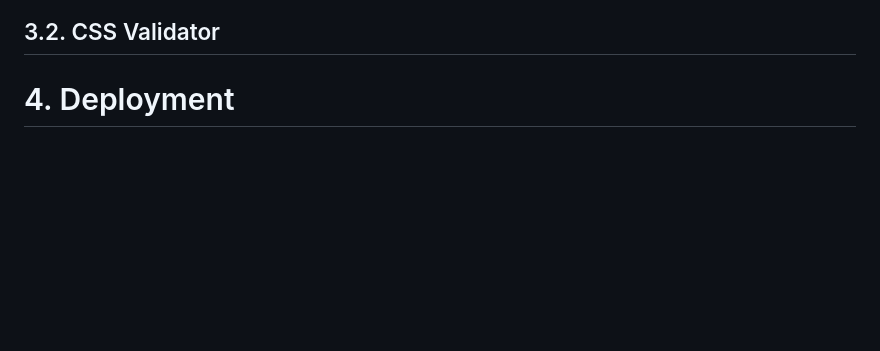
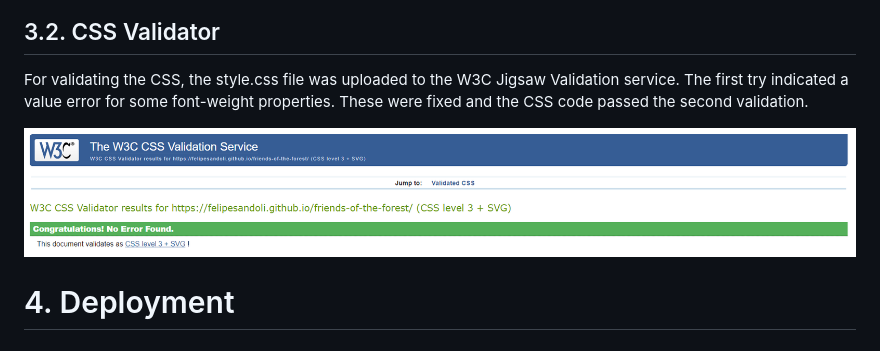
Before and after one commit to felipesandoli/friends-of-the-forest, a Markdown page: README.md, the part around the change. Drawn GitHub-style; pictures changed too: docs/validation/css-validator-pass.png (added); blank space fills up the shorter version.

Commit message:
Add css validation info to README.md

```diff
--- a/README.md
+++ b/README.md
@@ -119,6 +119,10 @@ All pages were validated using the W3C Markup Validator. The first validation in
 
 ## 3.2. CSS Validator
 
+For validating the CSS, the style.css file was uploaded to the W3C Jigsaw Validation service. The first try indicated a value error for some font-weight properties. These were fixed and the CSS code passed the second validation.
+
+![CSS Validation Pass](docs/validation/css-validator-pass.png)
+
 # 4. Deployment
 
 # 5. Credits
```
